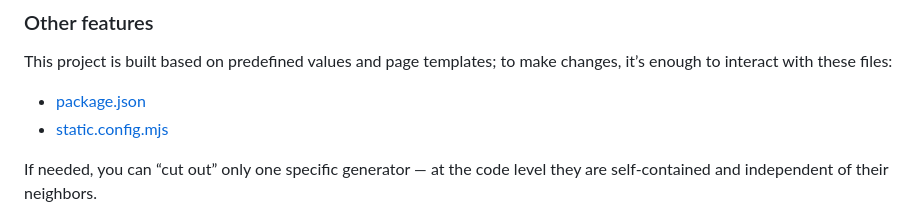
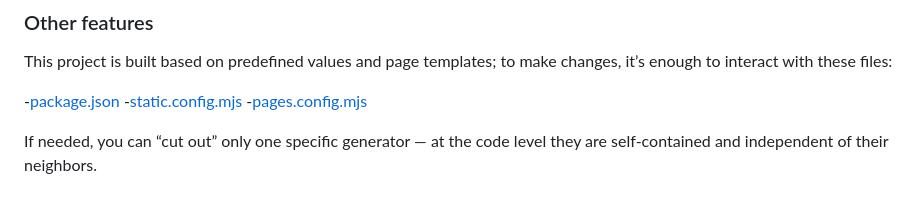
Before and after one commit to voluminor/maphub, a Markdown page: README.md, the part around one of its changes. Rendered like a GitHub page.

```diff
--- a/README.md
+++ b/README.md
@@ -16,8 +16,9 @@ When deploying to a server, it’s enough to move the contents of the `dist` fol
 
 This project is built based on predefined values and page templates; to make changes, it’s enough to interact with these files:
 
-* [package.json](./package.json)
-* [static.config.mjs](./static.config.mjs)
+-[package.json](./package.json)
+-[static.config.mjs](./static.config.mjs)
+-[pages.config.mjs](./pages.config.mjs)
 
 If needed, you can “cut out” only one specific generator — at the code level they are self-contained and independent of their neighbors.
 
```
Also changed, not shown: other parts of README.md (+18 -18 lines), README.RU.md (+19 -18 lines).
